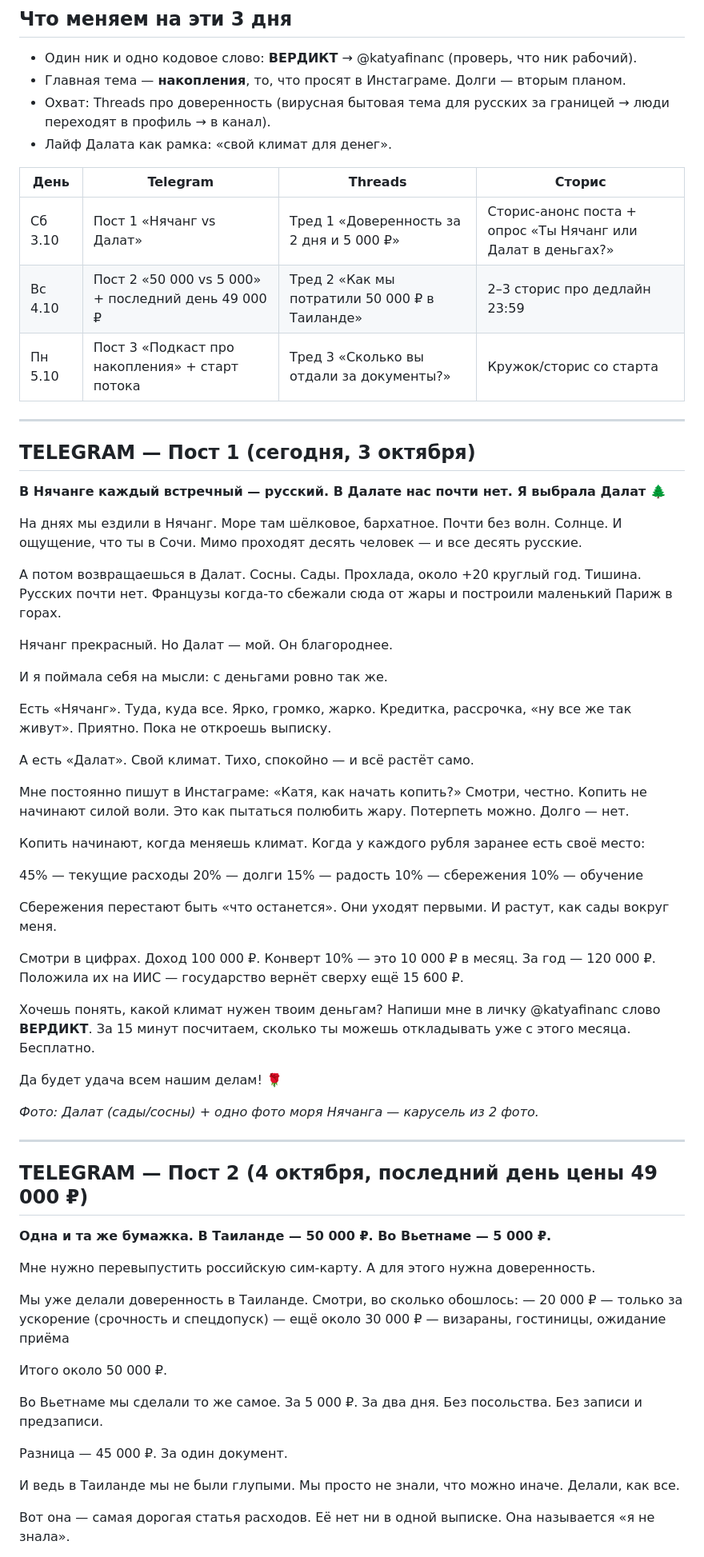
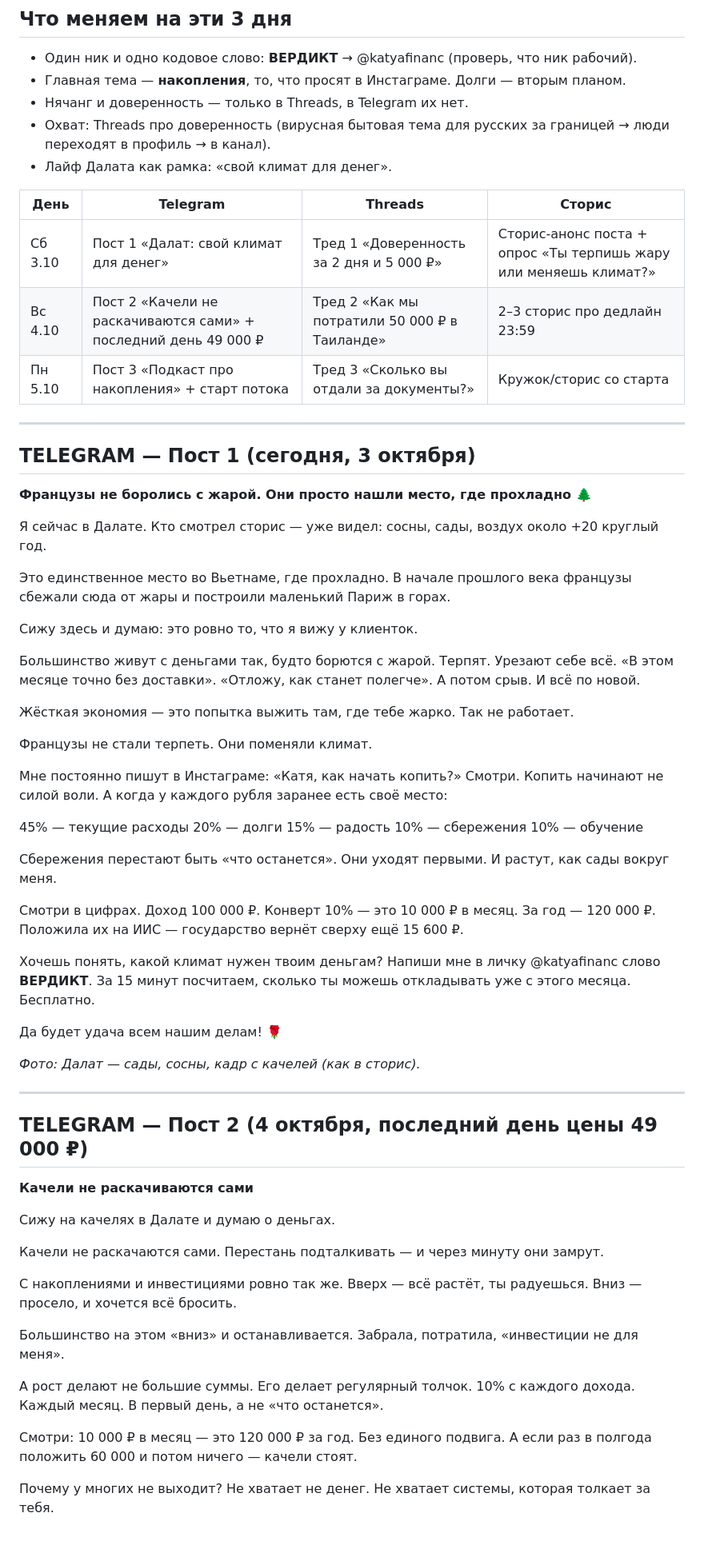
Before and after one commit to KatyaShanti/My-code, a Markdown page: content/2026-10-03_контент-линия_3_дня.md, the part around one of its changes. Shown at 80% size. Rendered like a GitHub page.

Commit message:
Keep Nha Trang and proxy topics in Threads only; rewrite Telegram posts 1-2
Co-Authored-By: Claude Opus 5.5 <noreply@anthropic.com>
Claude-Session: https://claude.ai/code/session_01Njsqt1Nkx8b5Cm6tZ2K7Uu

```diff
--- a/content/2026-10-03_контент-линия_3_дня.md
+++ b/content/2026-10-03_контент-линия_3_дня.md
@@ -13,47 +13,43 @@
 
 - Один ник и одно кодовое слово: **ВЕРДИКТ** → @katyafinanc (проверь, что ник рабочий).
 - Главная тема — **накопления**, то, что просят в Инстаграме. Долги — вторым планом.
+- Нячанг и доверенность — только в Threads, в Telegram их нет.
 - Охват: Threads про доверенность (вирусная бытовая тема для русских за границей → люди переходят в профиль → в канал).
 - Лайф Далата как рамка: «свой климат для денег».
 
 | День | Telegram | Threads | Сторис |
 |---|---|---|---|
-| Сб 3.10 | Пост 1 «Нячанг vs Далат» | Тред 1 «Доверенность за 2 дня и 5 000 ₽» | Сторис-анонс поста + опрос «Ты Нячанг или Далат в деньгах?» |
-| Вс 4.10 | Пост 2 «50 000 vs 5 000» + последний день 49 000 ₽ | Тред 2 «Как мы потратили 50 000 ₽ в Таиланде» | 2–3 сторис про дедлайн 23:59 |
+| Сб 3.10 | Пост 1 «Далат: свой климат для денег» | Тред 1 «Доверенность за 2 дня и 5 000 ₽» | Сторис-анонс поста + опрос «Ты терпишь жару или меняешь климат?» |
+| Вс 4.10 | Пост 2 «Качели не раскачиваются сами» + последний день 49 000 ₽ | Тред 2 «Как мы потратили 50 000 ₽ в Таиланде» | 2–3 сторис про дедлайн 23:59 |
 | Пн 5.10 | Пост 3 «Подкаст про накопления» + старт потока | Тред 3 «Сколько вы отдали за документы?» | Кружок/сторис со старта |
 
 ---
 
 ## TELEGRAM — Пост 1 (сегодня, 3 октября)
 
-**В Нячанге каждый встречный — русский. В Далате нас почти нет. Я выбрала Далат 🌲**
+**Французы не боролись с жарой. Они просто нашли место, где прохладно 🌲**
 
-На днях мы ездили в Нячанг.
-Море там шёлковое, бархатное. Почти без волн. Солнце.
-И ощущение, что ты в Сочи. Мимо проходят десять человек — и все десять русские.
+Я сейчас в Далате.
+Кто смотрел сторис — уже видел: сосны, сады, воздух около +20 круглый год.
 
-А потом возвращаешься в Далат.
-Сосны. Сады. Прохлада, около +20 круглый год.
-Тишина. Русских почти нет.
-Французы когда-то сбежали сюда от жары и построили маленький Париж в горах.
+Это единственное место во Вьетнаме, где прохладно.
+В начале прошлого века французы сбежали сюда от жары и построили маленький Париж в горах.
 
-Нячанг прекрасный. Но Далат — мой. Он благороднее.
+Сижу здесь и думаю: это ровно то, что я вижу у клиенток.
 
-И я поймала себя на мысли: с деньгами ровно так же.
+Большинство живут с деньгами так, будто борются с жарой.
+Терпят. Урезают себе всё.
+«В этом месяце точно без доставки».
+«Отложу, как станет полегче».
+А потом срыв. И всё по новой.
 
-Есть «Нячанг». Туда, куда все. Ярко, громко, жарко.
-Кредитка, рассрочка, «ну все же так живут».
-Приятно. Пока не откроешь выписку.
+Жёсткая экономия — это попытка выжить там, где тебе жарко. Так не работает.
 
-А есть «Далат». Свой климат.
-Тихо, спокойно — и всё растёт само.
+Французы не стали терпеть. Они поменяли климат.
 
 Мне постоянно пишут в Инстаграме: «Катя, как начать копить?»
-Смотри, честно. Копить не начинают силой воли.
-Это как пытаться полюбить жару. Потерпеть можно. Долго — нет.
-
-Копить начинают, когда меняешь климат.
-Когда у каждого рубля заранее есть своё место:
+Смотри. Копить начинают не силой воли.
+А когда у каждого рубля заранее есть своё место:
 
 45% — текущие расходы
 20% — долги
@@ -75,33 +71,34 @@
 
 Да будет удача всем нашим делам! 🌹
 
-*Фото: Далат (сады/сосны) + одно фото моря Нячанга — карусель из 2 фото.*
+*Фото: Далат — сады, сосны, кадр с качелей (как в сторис).*
 
 ---
 
 ## TELEGRAM — Пост 2 (4 октября, последний день цены 49 000 ₽)
 
-**Одна и та же бумажка. В Таиланде — 50 000 ₽. Во Вьетнаме — 5 000 ₽.**
+**Качели не раскачиваются сами**
 
-Мне нужно перевыпустить российскую сим-карту.
-А для этого нужна доверенность.
+Сижу на качелях в Далате и думаю о деньгах.
 
-Мы уже делали доверенность в Таиланде. Смотри, во сколько обошлось:
-— 20 000 ₽ — только за ускорение (срочность и спецдопуск)
-— ещё около 30 000 ₽ — визараны, гостиницы, ожидание приёма
+Качели не раскачаются сами.
+Перестань подталкивать — и через минуту они замрут.
 
-Итого около 50 000 ₽.
+С накоплениями и инвестициями ровно так же.
+Вверх — всё растёт, ты радуешься.
+Вниз — просело, и хочется всё бросить.
 
-Во Вьетнаме мы сделали то же самое.
-За 5 000 ₽. За два дня.
-Без посольства. Без записи и предзаписи.
+Большинство на этом «вниз» и останавливается.
+Забрала, потратила, «инвестиции не для меня».
 
-Разница — 45 000 ₽. За один документ.
+А рост делают не большие суммы.
+Его делает регулярный толчок.
+10% с каждого дохода. Каждый месяц. В первый день, а не «что останется».
 
-И ведь в Таиланде мы не были глупыми.
-Мы просто не знали, что можно иначе. Делали, как все.
+Смотри: 10 000 ₽ в месяц — это 120 000 ₽ за год.
+Без единого подвига.
+А если раз в полгода положить 60 000 и потом ничего — качели стоят.
 
-Вот она — самая дорогая статья расходов.
-Её нет ни в одной выписке.
-Она называется «я не знала».
+Почему у многих не выходит?
+Не хватает не денег. Не хватает системы, которая толкает за тебя.
 
```
Also changed, not shown: other parts of content/2026-10-03_контент-линия_3_дня.md (+7 -13 lines).
